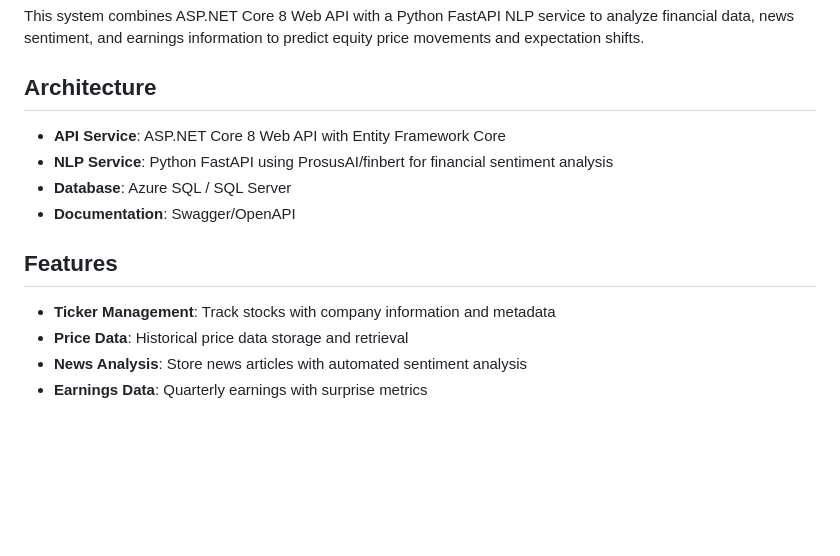
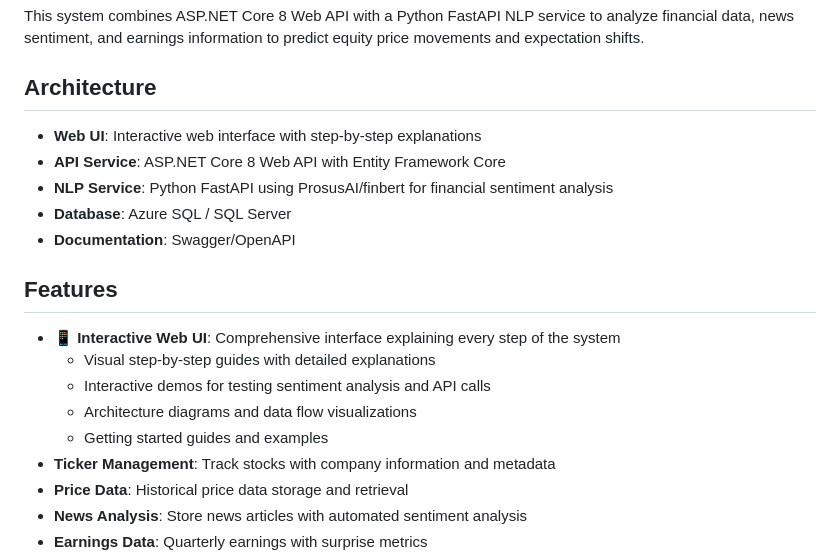
Before and after one commit to cetinkayabugra/Expectation-Engine, a Markdown page: README.md, the part around one of its changes. GitHub-like rendering; blank space fills up the shorter version.

```diff
--- a/README.md
+++ b/README.md
@@ -8,6 +8,7 @@ This system combines ASP.NET Core 8 Web API with a Python FastAPI NLP service to
 
 ## Architecture
 
+- **Web UI**: Interactive web interface with step-by-step explanations
 - **API Service**: ASP.NET Core 8 Web API with Entity Framework Core
 - **NLP Service**: Python FastAPI using ProsusAI/finbert for financial sentiment analysis
 - **Database**: Azure SQL / SQL Server
@@ -15,6 +16,11 @@ This system combines ASP.NET Core 8 Web API with a Python FastAPI NLP service to
 
 ## Features
 
+- **📱 Interactive Web UI**: Comprehensive interface explaining every step of the system
+  - Visual step-by-step guides with detailed explanations
+  - Interactive demos for testing sentiment analysis and API calls
+  - Architecture diagrams and data flow visualizations
+  - Getting started guides and examples
 - **Ticker Management**: Track stocks with company information and metadata
 - **Price Data**: Historical price data storage and retrieval
 - **News Analysis**: Store news articles with automated sentiment analysis
```
Also changed, not shown: other parts of README.md (+36 -2 lines), UI_DOCUMENTATION.md (added, +215 -0 lines).
